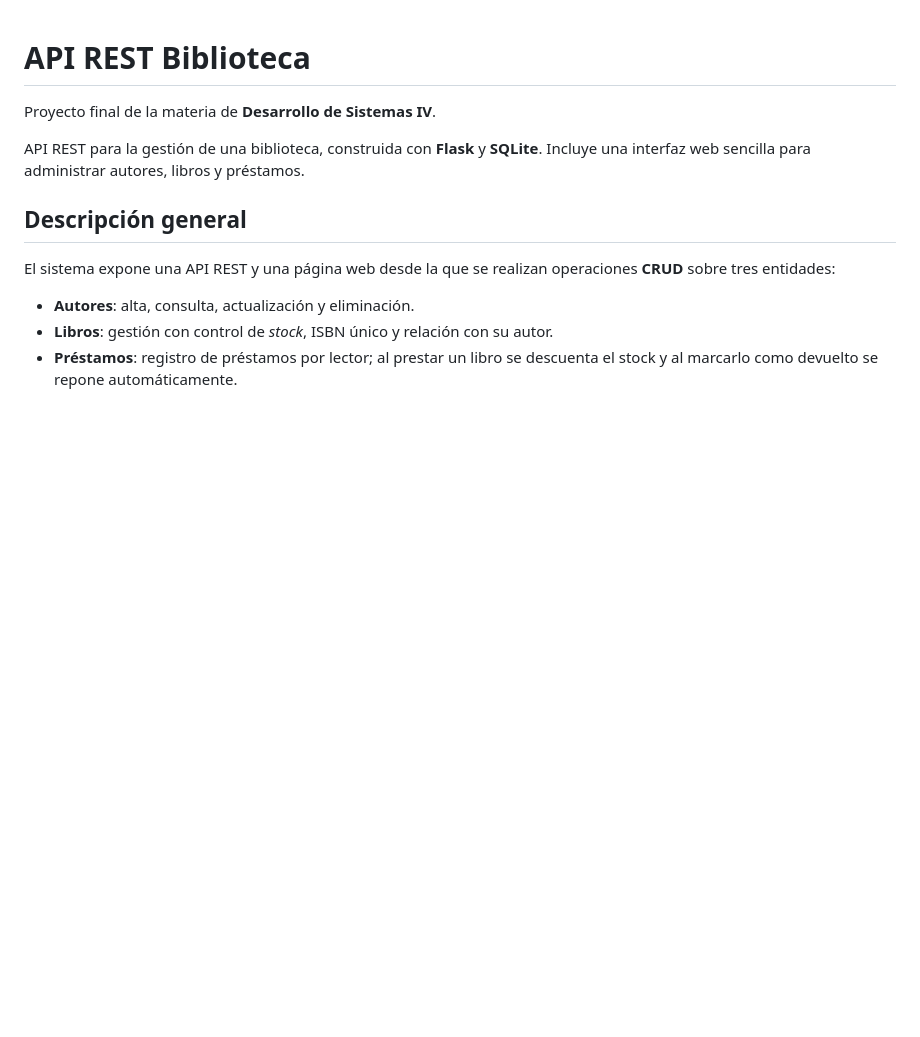
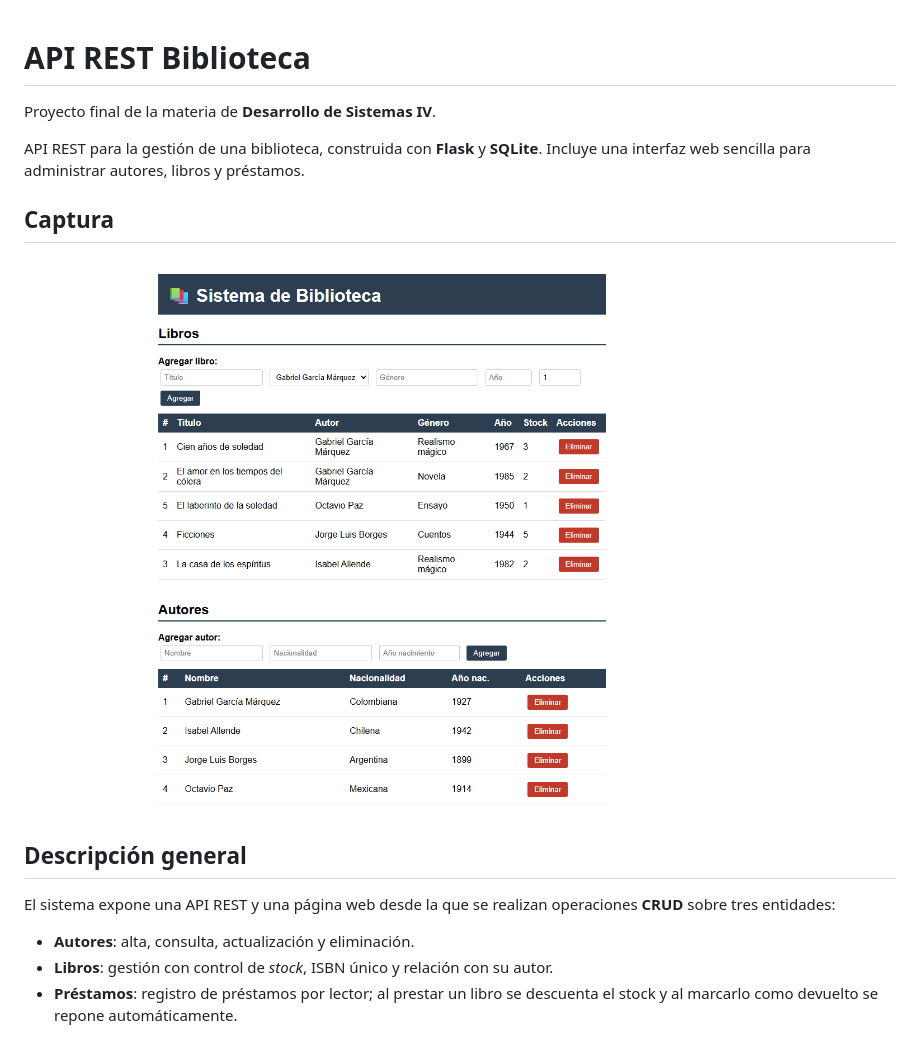
Before and after one commit to SantiPerez19/API_REST_biblioteca, a Markdown page: README.md, the part around the change. Drawn GitHub-style; pictures changed too: docs/captura.png (added); blank space fills up the shorter version.

Commit message:
docs: agrega captura de la interfaz web al README

```diff
--- a/README.md
+++ b/README.md
@@ -3,6 +3,10 @@
 Proyecto final de la materia de **Desarrollo de Sistemas IV**.
 
 API REST para la gestión de una biblioteca, construida con **Flask** y **SQLite**. Incluye una interfaz web sencilla para administrar autores, libros y préstamos.
+
+## Captura
+
+![Interfaz web del sistema de biblioteca](docs/captura.png)
 
 ## Descripción general
 
```
